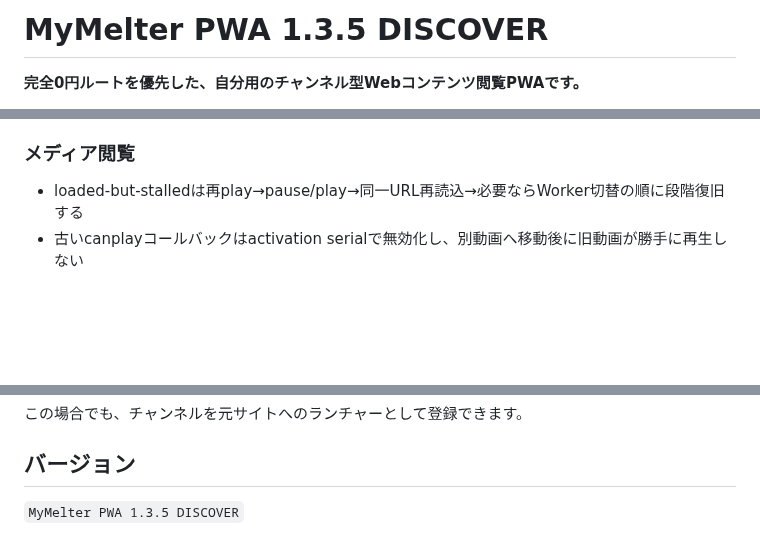
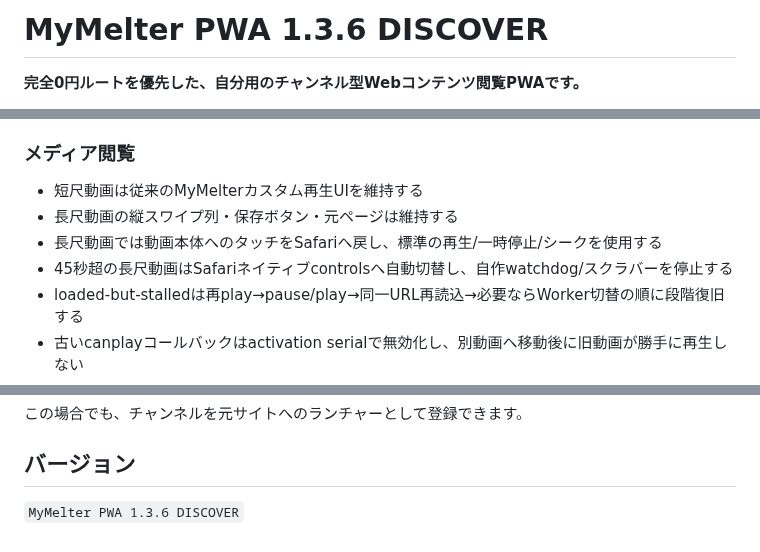
Before and after one commit to 5p5h8c78w6-afk/mymelter, a Markdown page: README.md, 3 parts joined by grey strips. GitHub-like rendering; blank space fills up the shorter version.

Commit message:
Document native long-video mode

```diff
--- a/README.md
+++ b/README.md
@@ -1,4 +1,4 @@
-# MyMelter PWA 1.3.5 DISCOVER
+# MyMelter PWA 1.3.6 DISCOVER
 
 **完全0円ルートを優先した、自分用のチャンネル型Webコンテンツ閲覧PWAです。**
 
@@ -34,6 +34,10 @@
 - 候補を1件ずつ追加 / まとめて追加
 
 ### メディア閲覧
+- 短尺動画は従来のMyMelterカスタム再生UIを維持する
+- 長尺動画の縦スワイプ列・保存ボタン・元ページは維持する
+- 長尺動画では動画本体へのタッチをSafariへ戻し、標準の再生/一時停止/シークを使用する
+- 45秒超の長尺動画はSafariネイティブcontrolsへ自動切替し、自作watchdog/スクラバーを停止する
 - loaded-but-stalledは再play→pause/play→同一URL再読込→必要ならWorker切替の順に段階復旧する
 - 古いcanplayコールバックはactivation serialで無効化し、別動画へ移動後に旧動画が勝手に再生しない
 - 初回再生のactivateFeedIndex二重実行を廃止し、再生開始処理を1回に固定する
@@ -164,4 +168,4 @@ MyMelterは公開HTML、RSS/Atom、通常の画像/動画URLを中心に扱い
 
 ## バージョン
 
-`MyMelter PWA 1.3.5 DISCOVER`
+`MyMelter PWA 1.3.6 DISCOVER`
```
